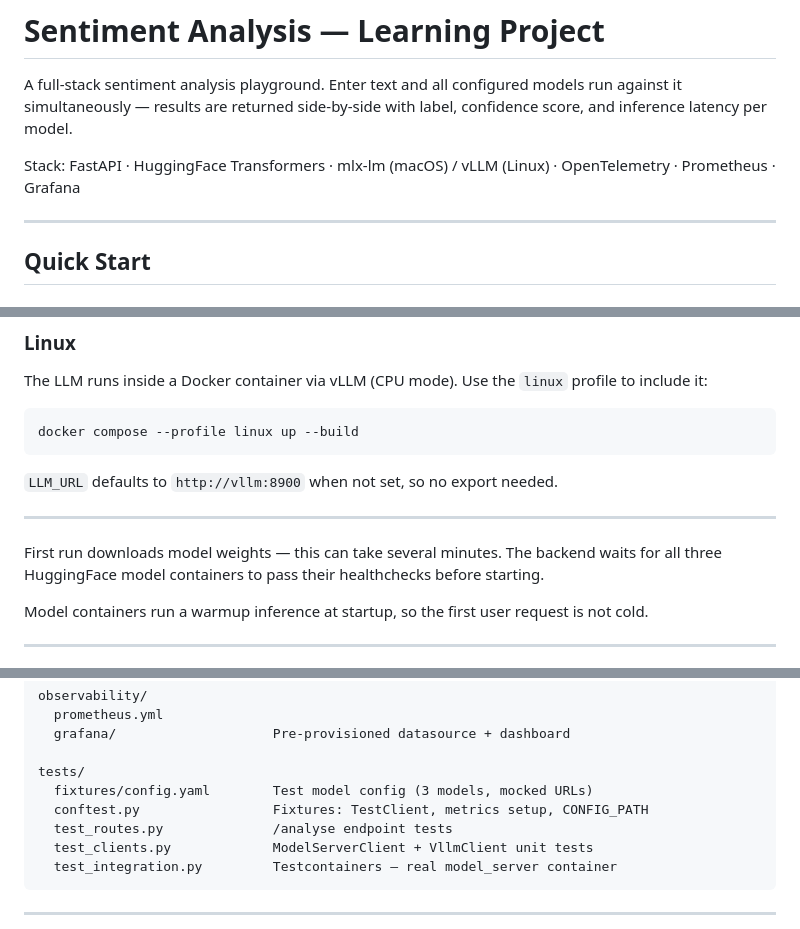
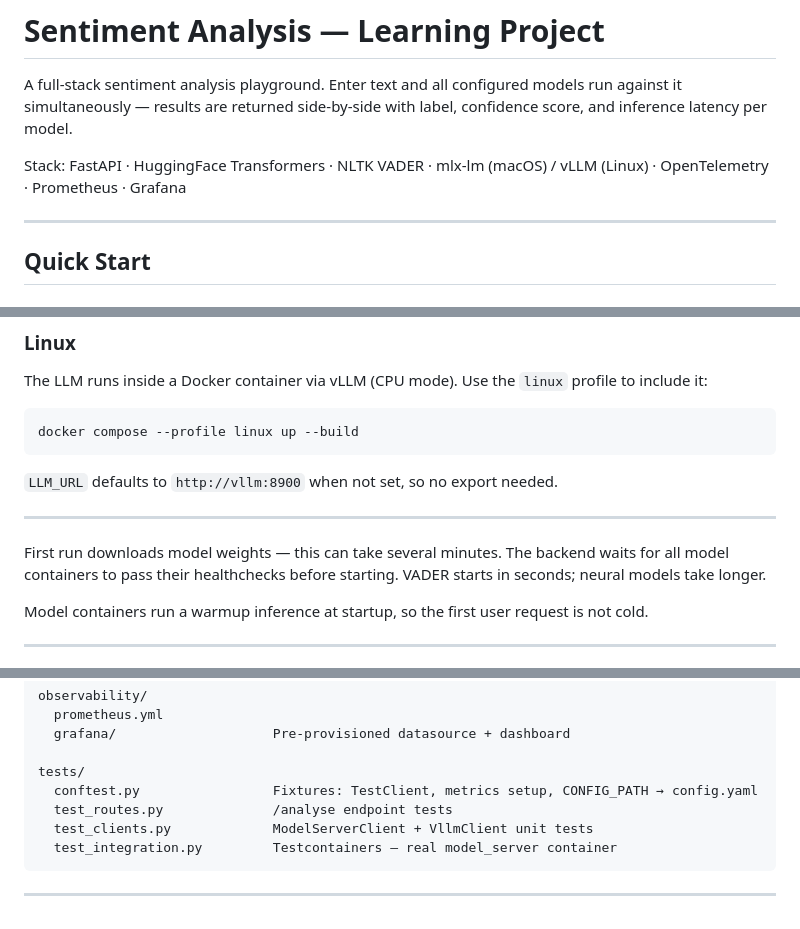
Before and after one commit to grinfeld/text_analysis, a Markdown page: README.md, 3 parts joined by grey strips. Rendered like a GitHub page.

```diff
--- a/README.md
+++ b/README.md
@@ -2,7 +2,7 @@
 
 A full-stack sentiment analysis playground. Enter text and all configured models run against it simultaneously — results are returned side-by-side with label, confidence score, and inference latency per model.
 
-Stack: FastAPI · HuggingFace Transformers · mlx-lm (macOS) / vLLM (Linux) · OpenTelemetry · Prometheus · Grafana
+Stack: FastAPI · HuggingFace Transformers · NLTK VADER · mlx-lm (macOS) / vLLM (Linux) · OpenTelemetry · Prometheus · Grafana
 
 ---
 
@@ -36,7 +36,7 @@ docker compose --profile linux up --build
 
 ---
 
-First run downloads model weights — this can take several minutes. The backend waits for all three HuggingFace model containers to pass their healthchecks before starting.
+First run downloads model weights — this can take several minutes. The backend waits for all model containers to pass their healthchecks before starting. VADER starts in seconds; neural models take longer.
 
 Model containers run a warmup inference at startup, so the first user request is not cold.
 
@@ -185,8 +196,7 @@ observability/
   grafana/                    Pre-provisioned datasource + dashboard
 
 tests/
-  fixtures/config.yaml        Test model config (3 models, mocked URLs)
-  conftest.py                 Fixtures: TestClient, metrics setup, CONFIG_PATH
+  conftest.py                 Fixtures: TestClient, metrics setup, CONFIG_PATH → config.yaml
   test_routes.py              /analyse endpoint tests
   test_clients.py             ModelServerClient + VllmClient unit tests
   test_integration.py         Testcontainers — real model_server container
```
Also changed, not shown: other parts of README.md (+18 -7 lines).
